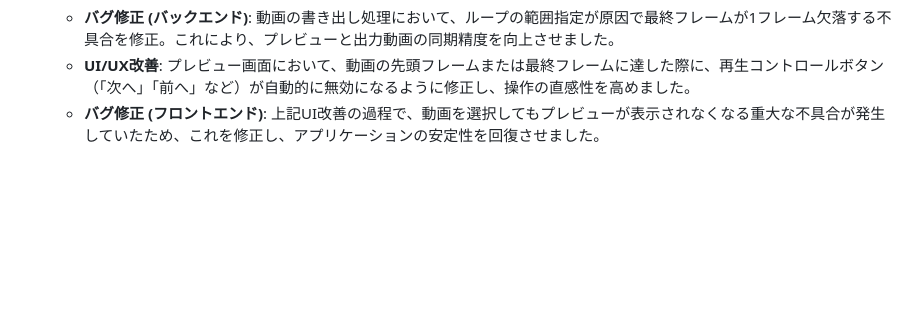
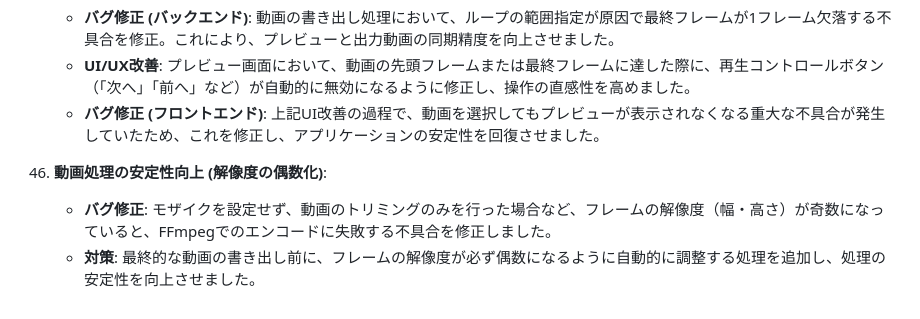
Before and after one commit to vqMP7pwqBefqkoG/mosaic-app, a Markdown page: README.md, the part around the change. GitHub-like rendering; blank space fills up the shorter version.

Commit message:
docs: Update development history

```diff
--- a/README.md
+++ b/README.md
@@ -250,3 +250,7 @@ Gitがインストールされていない場合は、GitHubのページから
     - **バグ修正 (バックエンド)**: 動画の書き出し処理において、ループの範囲指定が原因で最終フレームが1フレーム欠落する不具合を修正。これにより、プレビューと出力動画の同期精度を向上させました。
     - **UI/UX改善**: プレビュー画面において、動画の先頭フレームまたは最終フレームに達した際に、再生コントロールボタン（「次へ」「前へ」など）が自動的に無効になるように修正し、操作の直感性を高めました。
     - **バグ修正 (フロントエンド)**: 上記UI改善の過程で、動画を選択してもプレビューが表示されなくなる重大な不具合が発生していたため、これを修正し、アプリケーションの安定性を回復させました。
+
+47. **動画処理の安定性向上 (解像度の偶数化)**:
+    - **バグ修正**: モザイクを設定せず、動画のトリミングのみを行った場合など、フレームの解像度（幅・高さ）が奇数になっていると、FFmpegでのエンコードに失敗する不具合を修正しました。
+    - **対策**: 最終的な動画の書き出し前に、フレームの解像度が必ず偶数になるように自動的に調整する処理を追加し、処理の安定性を向上させました。
```
